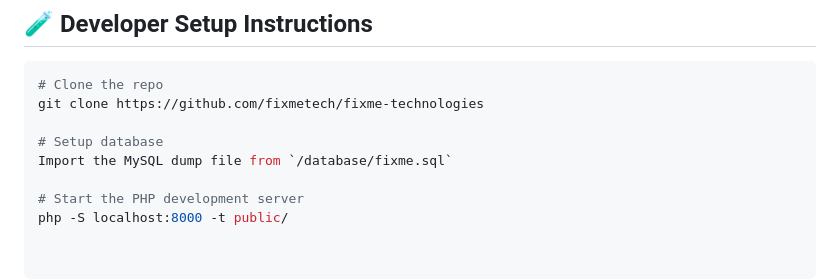
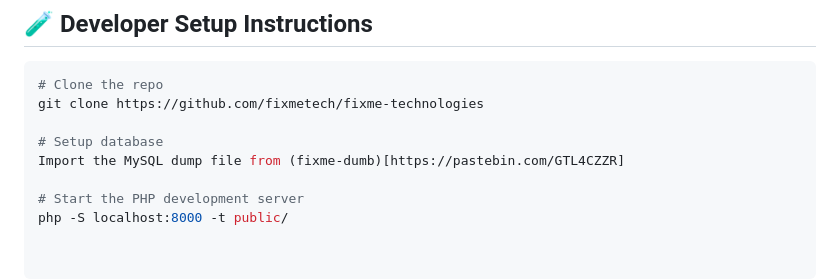
Before and after one commit to kasunmendis7/fixme-technologies, a Markdown page: README.md, the part around the change printed below. Drawn GitHub-style.

```diff
--- a/README.md
+++ b/README.md
@@ -122,7 +120,7 @@ The system follows the MVC design pattern, ensuring:
 git clone https://github.com/fixmetech/fixme-technologies
 
 # Setup database
-Import the MySQL dump file from `/database/fixme.sql`
+Import the MySQL dump file from (fixme-dumb)[https://pastebin.com/GTL4CZZR]
 
 # Start the PHP development server
 php -S localhost:8000 -t public/
```
Also changed, not shown: other parts of README.md (+0 -2 lines).
